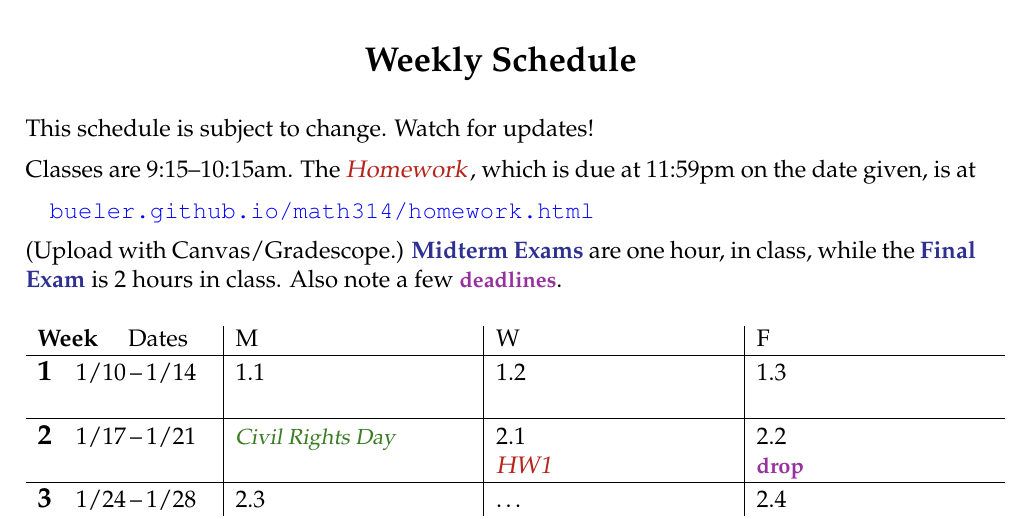
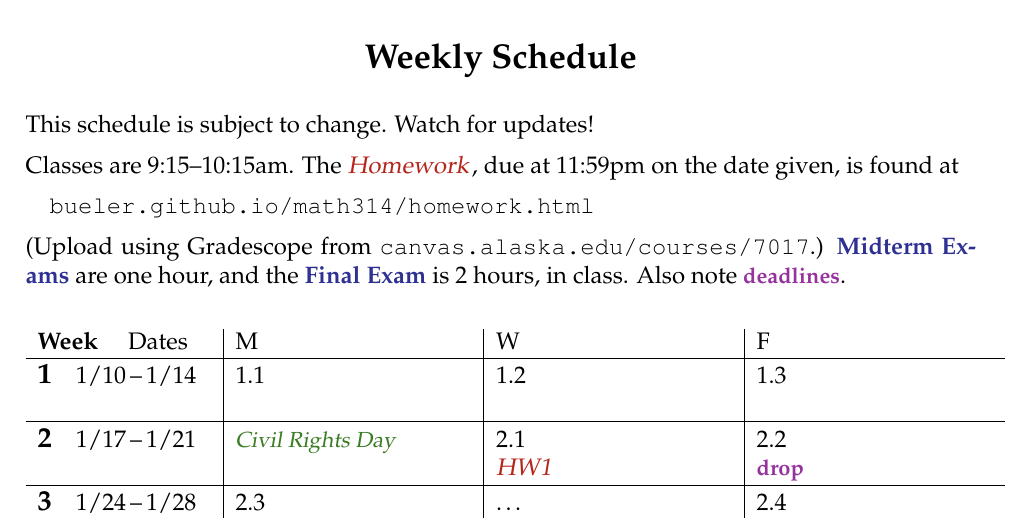
Before and after one commit to bueler/math314, a LaTeX document (assets/general/schedule.tex): part of the page, cut so that both start at the same text. Compiled offline with pdfLaTeX.

Commit message:
Clarify header on schedule.

```diff
--- a/assets/general/schedule.tex
+++ b/assets/general/schedule.tex
@@ -5,7 +5,7 @@
 \usepackage[dvipsnames]{xcolor}
 \usepackage{palatino}
 \usepackage{fancyhdr}
-\usepackage[colorlinks=true,urlcolor=blue]{hyperref}
+\usepackage[colorlinks=true,urlcolor=black]{hyperref}
 
 % commands to put defined left and right headers on the top
 % and a page number on the bottom of all pages after 1
@@ -50,11 +50,11 @@
 \bigskip
 This schedule is subject to change.  Watch for updates!
 
-Classes are 9:15--10:15am.  The \due{Homework}, which is due at 11:59pm on the date given, is at
+Classes are 9:15--10:15am.  The \due{Homework}, due at 11:59pm on the date given, is found at
 
  \quad \href{https://bueler.github.io/math314/homework.html}{\texttt{bueler.github.io/math314/homework.html}}
 
-(Upload with Canvas/Gradescope.)  \ee{Midterm Exams} are one hour, in class, while the \ee{Final Exam} is 2 hours in class.  Also note a few \dl{deadlines}.
+(Upload using Gradescope from \href{https://canvas.alaska.edu/courses/7017}{\texttt{canvas.alaska.edu/courses/7017}}.)  \ee{Midterm Exams} are one hour, and the \ee{Final Exam} is 2 hours, in class.  Also note \dl{deadlines}.
 
 \bigskip
 
```
Also changed, not shown: assets/general/schedule.pdf.
